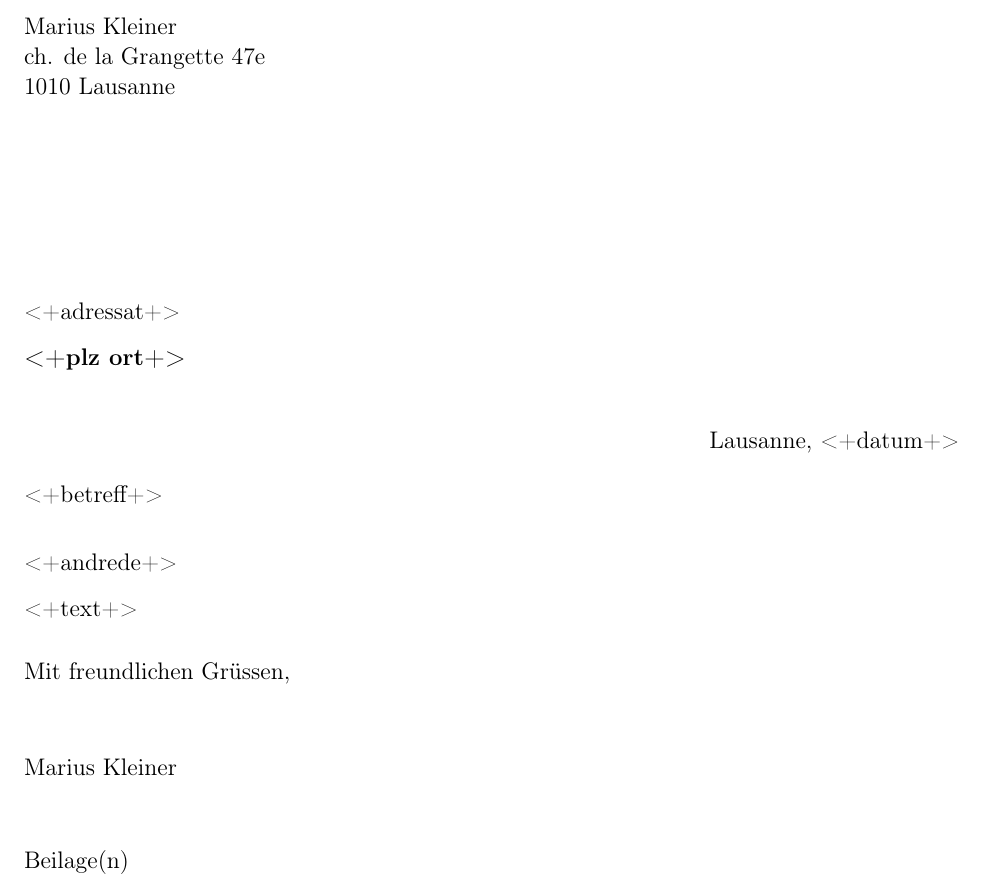
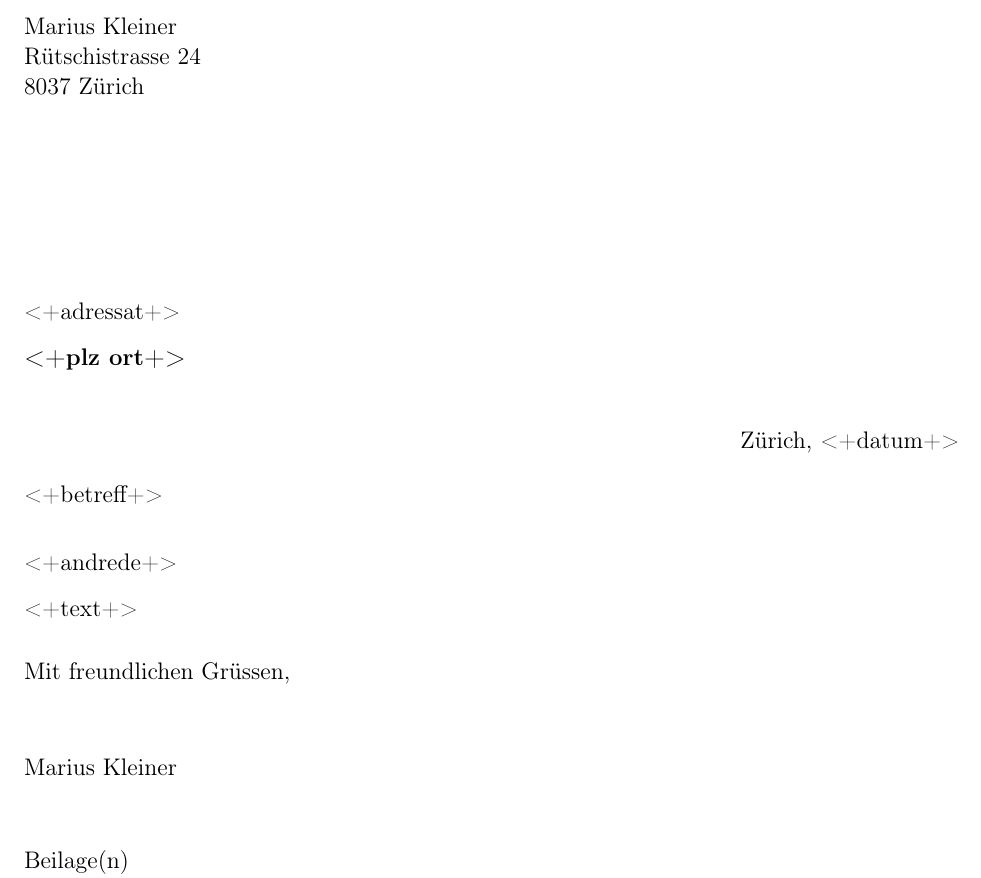
Before and after one commit to infogrind/vimfiles, a LaTeX document (ftplugin/latex-suite/templates/mkletter.tex): part of page 2 of 2, cut so that both start at the same text. Compiled offline with pdfLaTeX; a LaTeX package or settings file that is missing is left out.

Commit message:
- Changed Lausanne address to Zurich address - Updated to utf8

```diff
--- a/ftplugin/latex-suite/templates/mkletter.tex
+++ b/ftplugin/latex-suite/templates/mkletter.tex
@@ -5,12 +5,13 @@
 %
 \documentclass[12pt]{dinbrief}
 \usepackage[T1]{fontenc}
+\usepackage[utf8]{inputenc}
 \usepackage[scaled,osf]{xagaramon}
 
 \address{Marius Kleiner\\
-ch. de la Grangette 47e\\
-1010 Lausanne}
-\place{Lausanne}
+Rütschistrasse~24\\
+8037~Zürich}
+\place{Zürich}
 \renewcommand{\enclname}{Beilage(n)}
 \begin{document}
 
@@ -23,7 +24,7 @@ ch. de la Grangette 47e\\
   \nowindowtics
   \opening{<+andrede+>}
   <+text+>
-  \closing[Marius Kleiner]{Mit freundlichen Gr\"ussen,}
+  \closing[Marius Kleiner]{Mit freundlichen Grüssen,}
   \encl{<+beilagen+>}
 \end{letter}
 \end{document}
```
